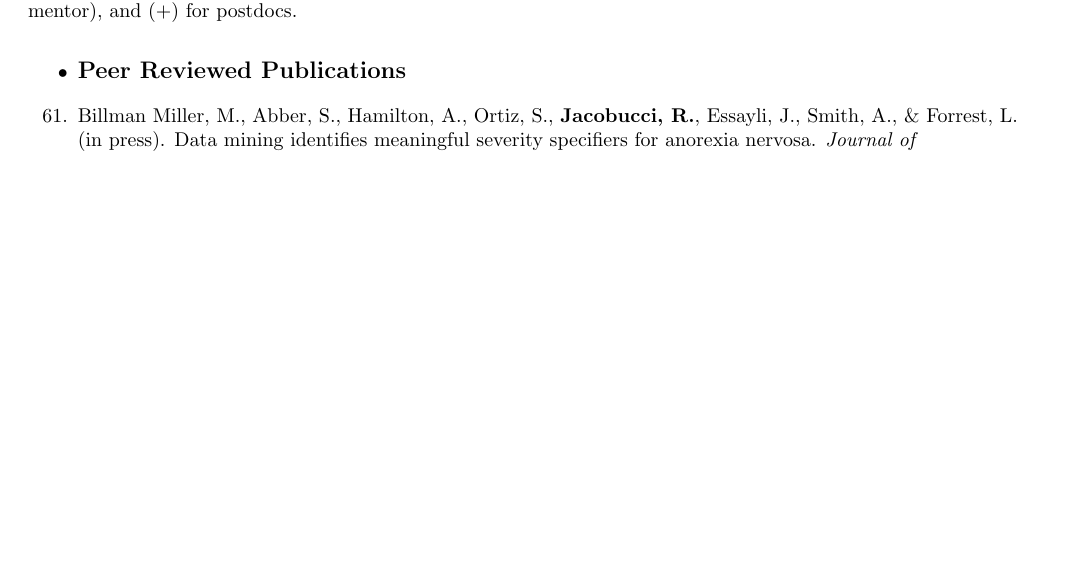
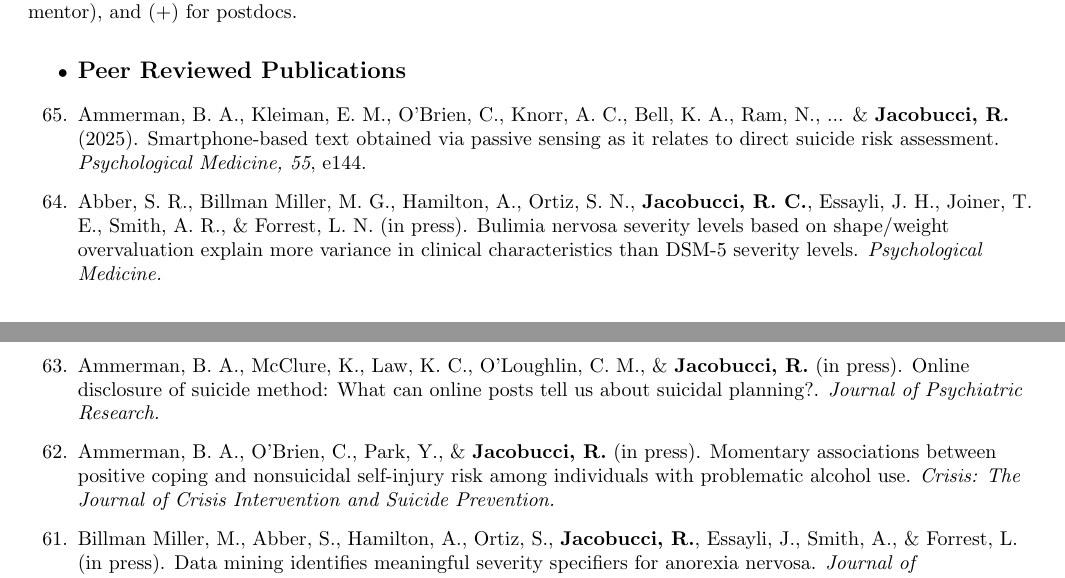
Before and after one commit to Rjacobucci/CV, a LaTeX CV (rj_cv.tex): part of page 2 of 11 before the commit and two parts of pages 2 and 3 of 12 after it, the two joined at a grey line, cut so that both start at the same text, the shorter picture padded with empty space. Compiled offline with pdfLaTeX.

Commit message:
add papers

```diff
--- a/rj_cv.tex
+++ b/rj_cv.tex
@@ -368,6 +368,16 @@ Madison, Wisconsin 53703 & rjacobucci.com \\
 \end{itemize}
 \begin{etaremune}
 
+	\item Ammerman, B. A., Kleiman, E. M., O’Brien, C., Knorr, A. C., Bell, K. A., Ram, N., ... \& \textbf{Jacobucci, R.} (2025). Smartphone-based text obtained via passive sensing as it relates to direct suicide risk assessment. \emph{Psychological Medicine, 55}, e144.
+
+
+	\item Abber, S. R., Billman Miller, M. G., Hamilton, A., Ortiz, S. N., \textbf{Jacobucci, R. C.}, Essayli, J. H., Joiner, T. E., Smith, A. R., \& Forrest, L. N.  (in press). Bulimia nervosa severity levels based on shape/weight overvaluation explain more variance in clinical characteristics than DSM-5 severity levels. \emph{Psychological Medicine.}
+
+	\item Ammerman, B. A., McClure, K., Law, K. C., O’Loughlin, C. M., \& \textbf{Jacobucci, R.} (in press). Online disclosure of suicide method: What can online posts tell us about suicidal planning?. \emph{Journal of Psychiatric Research.}
+
+	\item Ammerman, B. A., O'Brien, C., Park, Y., \& \textbf{Jacobucci, R.} (in press). Momentary associations between positive coping and nonsuicidal self-injury risk among individuals with problematic alcohol use. \emph{Crisis: The Journal of Crisis Intervention and Suicide Prevention.}
+
+
 		\item Billman Miller, M., Abber, S., Hamilton, A., Ortiz, S., \textbf{Jacobucci, R.}, Essayli, J., Smith, A., \& Forrest, L. (in press). Data mining identifies meaningful severity specifiers for anorexia nervosa. \emph{Journal of Psychopathology and Clinical Science.}
 
 		\item Ammerman, B., \&  \textbf{Jacobucci, R.} (in press). Proximal risk pathways of momentary alcohol urges and use: differences based on suicidal ideation history. \emph{Current Psychology}.
```
Also changed, not shown: rj_cv.pdf, rj_cv.tex (2 more changed lines), 3 other files.
